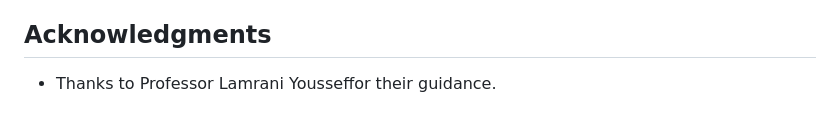
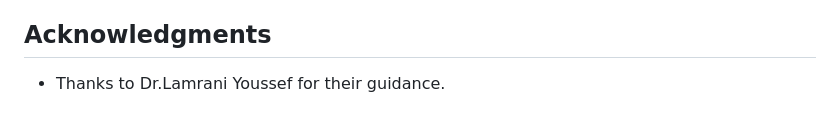
Before and after one commit to Sheris-Milly/Cancer_Predection_App, a Markdown page: ReadMe.md, the part around the change printed below. Drawn GitHub-style.

```diff
--- a/ReadMe.md
+++ b/ReadMe.md
@@ -205,4 +205,4 @@ For any inquiries, please contact:
 Thank you for using the Cancer Prediction App! We hope it proves helpful in understanding breast cancer prediction.
 ## Acknowledgments
 
-- Thanks to Professor Lamrani Yousseffor their guidance.
+- Thanks to Dr.Lamrani Youssef for their guidance.
```
Also changed, not shown: other parts of ReadMe.md (+1 -1 lines).
